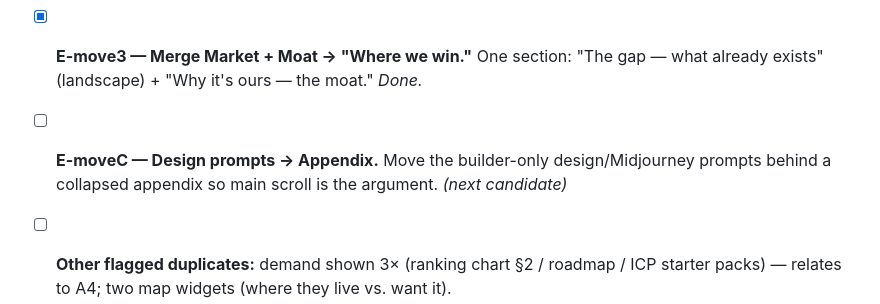
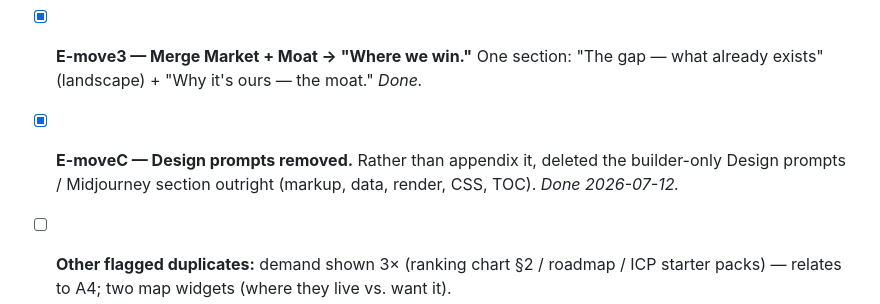
Before and after one commit to jctitan1045/vare-research, a Markdown page: DASHBOARD_AUDIT.md, the part around the change. Drawn GitHub-style.

Commit message:
Checklist: design prompts removed (Move C done)
Co-Authored-By: Claude Opus 4.8 <noreply@anthropic.com>

```diff
--- a/DASHBOARD_AUDIT.md
+++ b/DASHBOARD_AUDIT.md
@@ -31,5 +31,5 @@ Goal: less duplication, more "so what." From the three-move plan.
 - [x] **E-moveB — Takeaway per section.** Each analytical section leads with a grounded "What this tells us" line (`SECTION_TAKEAWAYS`, injected in setupCollapsible). *Done.*
 - [x] **E-move2 — Consolidate willingness-to-pay.** Stated WTP was in 3 places; pulled the stated-ceiling chart out of the demographics grid and merged it with revealed spend into one "What they'll pay — stated vs. revealed" section. *Done.*
 - [x] **E-move3 — Merge Market + Moat → "Where we win."** One section: "The gap — what already exists" (landscape) + "Why it's ours — the moat." *Done.*
-- [ ] **E-moveC — Design prompts → Appendix.** Move the builder-only design/Midjourney prompts behind a collapsed appendix so main scroll is the argument. *(next candidate)*
+- [x] **E-moveC — Design prompts removed.** Rather than appendix it, deleted the builder-only Design prompts / Midjourney section outright (markup, data, render, CSS, TOC). *Done 2026-07-12.*
 - [ ] **Other flagged duplicates:** demand shown 3× (ranking chart §2 / roadmap / ICP starter packs) — relates to A4; two map widgets (where they live vs. want it).
```
